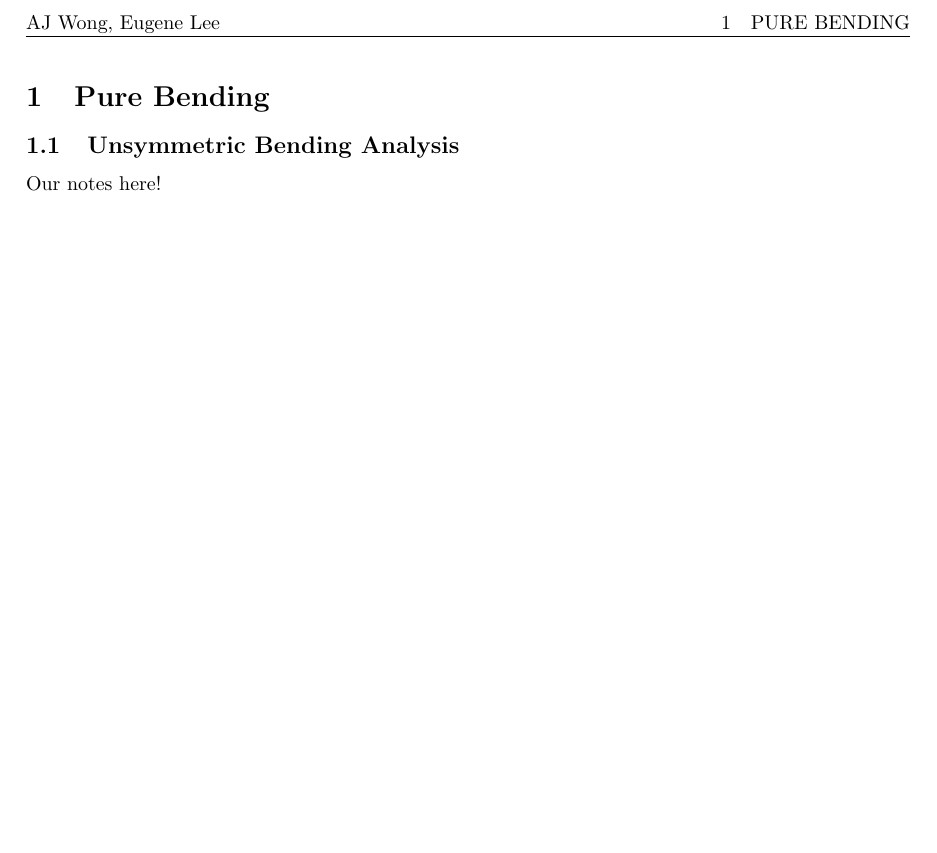
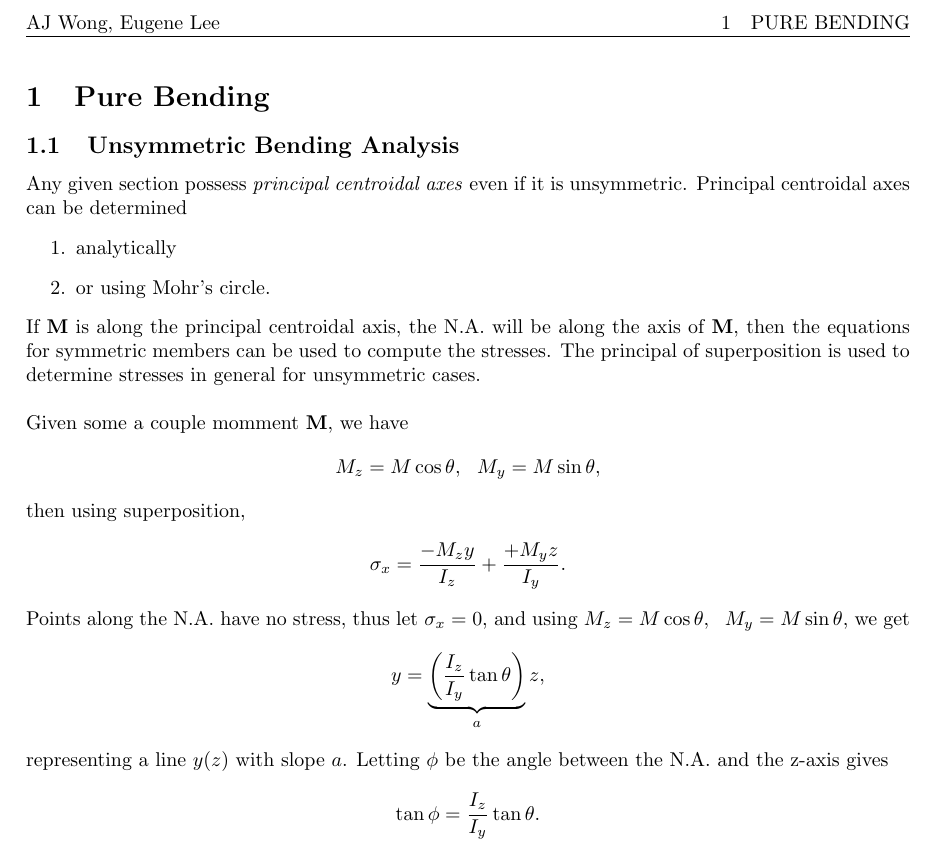
Before and after one commit to ajwong100/mech360, a LaTeX document (mech360_notes.tex): part of page 3 of 3, cut so that both start at the same text, the shorter picture padded with empty space. Compiled offline with pdfLaTeX.

Commit message:
some unsymm. notes

```diff
--- a/mech360_notes.tex
+++ b/mech360_notes.tex
@@ -134,8 +134,35 @@
 
 \newpage
 
-
 \section{Pure Bending}
 \subsection{Unsymmetric Bending Analysis}
-Our notes here!
+Any given section possess \emph{principal centroidal axes} even if it is unsymmetric.
+Principal centroidal axes can be determined
+\begin{enumerate}
+  \item analytically
+  \item or using Mohr's circle.
+\end{enumerate}
+If $\bb{M}$ is along the principal centroidal axis, the N.A. will be along the axis of $\bb{M}$,
+then the equations for symmetric members can be used to compute the stresses.
+The principal of superposition is used to determine stresses in general for unsymmetric cases.
+\\
+
+Given some a couple momment $\bb{M}$, we have
+\begin{align*}
+  M_z = M\cos\theta,~~ M_y = M\sin\theta,
+\end{align*}
+then using superposition,
+\begin{align*}
+  \sigma_x = \frac{-M_z y}{I_z} + \frac{+M_y z}{I_y}.
+\end{align*}
+Points along the N.A. have no stress, thus let $\sigma_x = 0$, and using
+$M_z = M\cos\theta,~~ M_y = M\sin\theta$, we get
+\begin{align*}
+  y = \underbrace{\left(\frac{I_z}{I_y}\tan\theta\right)}_a z,
+\end{align*}
+representing a line $y(z)$ with slope $a$.
+Letting $\phi$ be the angle between the N.A. and the z-axis gives
+\begin{align*}
+  \tan\phi = \frac{I_z}{I_y}\tan\theta.
+\end{align*}
 \end{document}
```
Also changed, not shown: mech360_notes.pdf, 4 other files.
